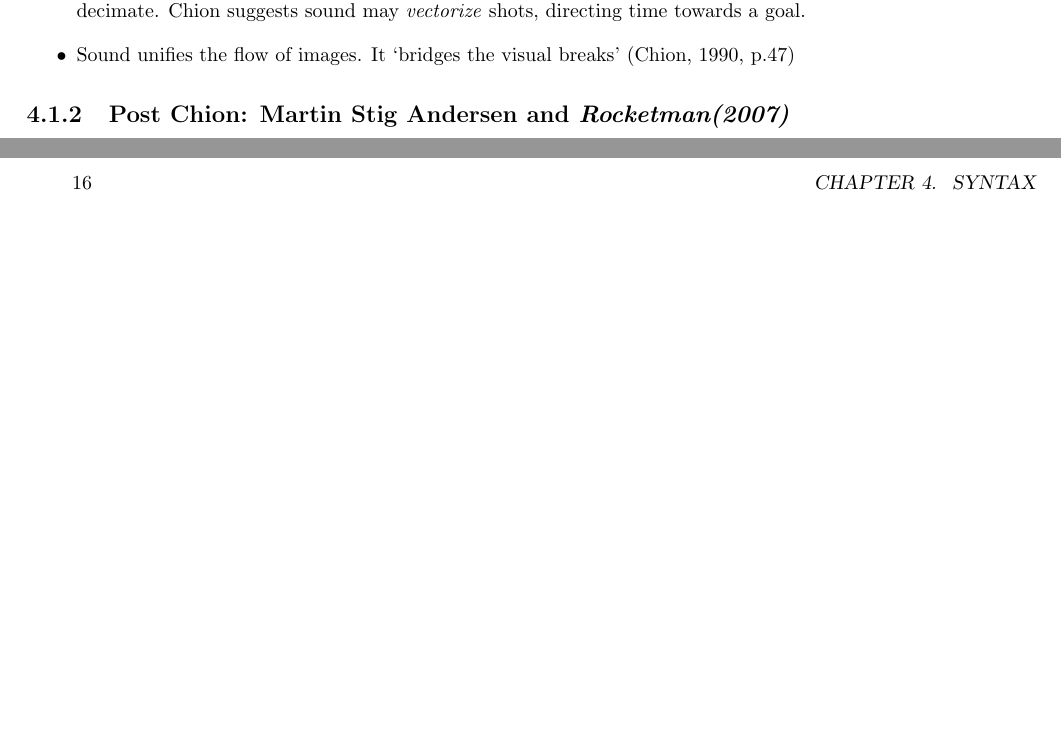
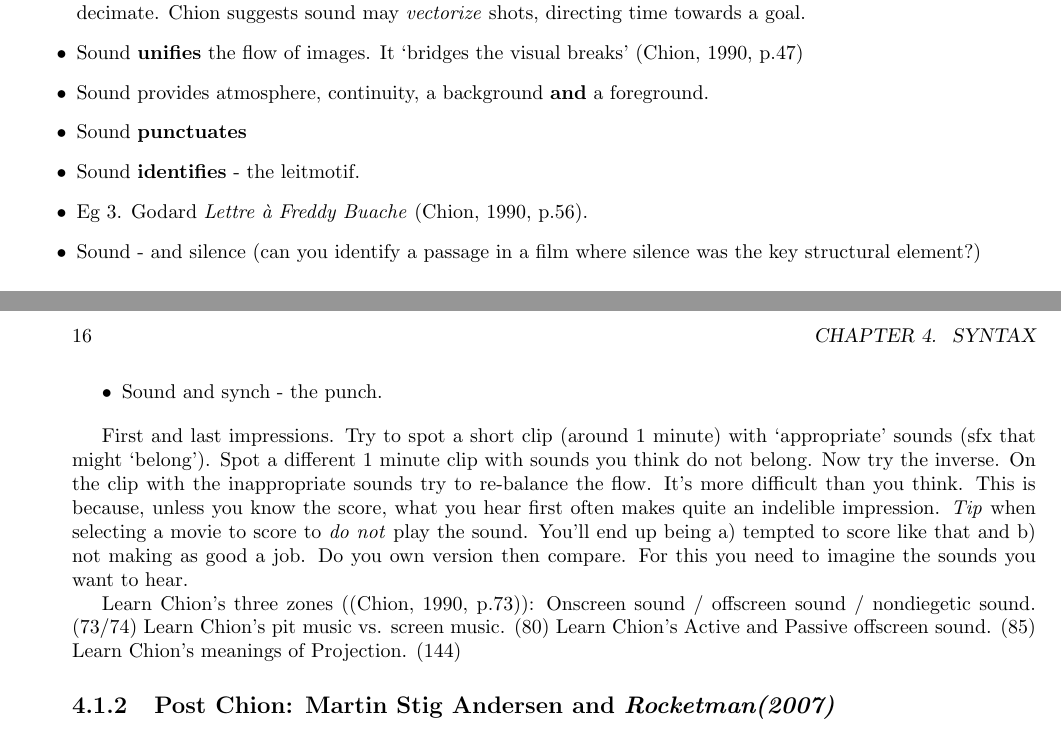
Before and after one commit to adrianmoore/teachingnotes, a LaTeX thesis (mus340-notes/book.tex, which reads mus340-notes/syntax.tex): two parts of pages 19 and 20 of 30, joined at a grey line, cut so that both start at the same text, the shorter picture padded with empty space. Compiled offline with pdfLaTeX.

Commit message:
more 340

```diff
--- a/mus340-notes/syntax.tex
+++ b/mus340-notes/syntax.tex
@@ -20,9 +20,21 @@
 \item Eg 1. Bregman \textit{Persona, 1966}: Very complex sonically (and visually). Chion suggests watching the prologue with / without sound.
 \item Eg 2. Jacques Tati \textit{Mr. Hulot's Holiday}: Sonically very descriptive.
 \item Sound affecting the nature of time in a moving image. Sound may animate, it may accelerate, it may decimate. Chion suggests sound may \textit{vectorize} shots, directing time towards a goal.
-\item Sound unifies the flow of images. It `bridges the visual breaks' \citep[p.47]{chion1990}
+\item Sound \textbf{unifies} the flow of images. It `bridges the visual breaks' \citep[p.47]{chion1990}
+\item Sound provides atmosphere, continuity, a background \textbf{and} a foreground.
+\item Sound \textbf{punctuates}
+\item Sound \textbf{identifies} - the leitmotif.
+\item Eg 3. Godard \textit{Lettre \`a Freddy Buache} \citep[p.56]{chion1990}.
+\item Sound - and silence (can you identify a passage in a film where silence was the key structural element?)
+\item Sound and synch - the punch.
+\end{itemize}
 
-\end{itemize}
+First and last impressions. Try to spot a short clip (around 1 minute) with `appropriate' sounds (sfx that might `belong'). Spot a different 1 minute clip with sounds you think do not belong. Now try the inverse. On the clip with the inappropriate sounds try to re-balance the flow. It's more difficult than you think. This is because, unless you know the score, what you hear first often makes quite an indelible impression. \textit{Tip} when selecting a movie to score to \textit{do not} play the sound. You'll end up being a) tempted to score like that and b) not making as good a job. Do you own version then compare. For this you need to imagine the sounds you want to hear.
+
+Learn Chion's three zones (\citep[p.73]{chion1990}): Onscreen sound / offscreen sound / nondiegetic sound. (73/74)
+Learn Chion's pit music vs. screen music. (80)
+Learn Chion's Active and Passive offscreen sound. (85)
+Learn Chion's meanings of Projection. (144)
 
 \subsection{Post Chion: Martin Stig Andersen and \textit{Rocketman(2007)}}
 \begin{itemize}
```
Also changed, not shown: mus340-notes/casestudies.tex (+10 -0 lines), mus340-notes/syntax.tex (7 more changed lines).
